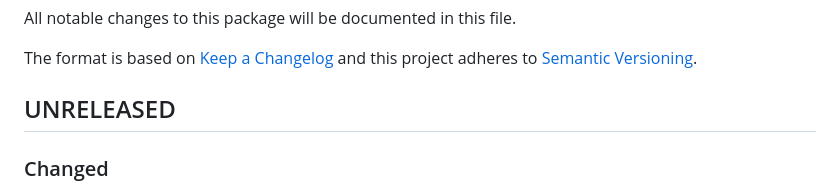
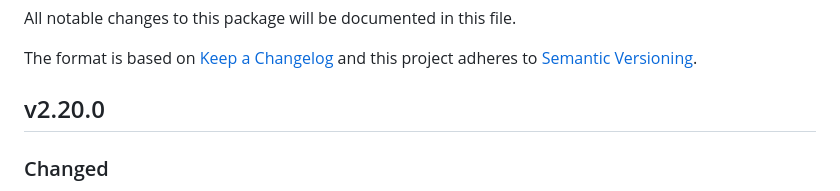
Before and after one commit to tarampampam/error-pages, a Markdown page: CHANGELOG.md, the part around the change. Drawn GitHub-style.

Commit message:
docs(changelog): file updated

```diff
--- a/CHANGELOG.md
+++ b/CHANGELOG.md
@@ -4,7 +4,7 @@ All notable changes to this package will be documented in this file.
 
 The format is based on [Keep a Changelog][keepachangelog] and this project adheres to [Semantic Versioning][semver].
 
-## UNRELEASED
+## v2.20.0
 
 ### Changed
 
```
